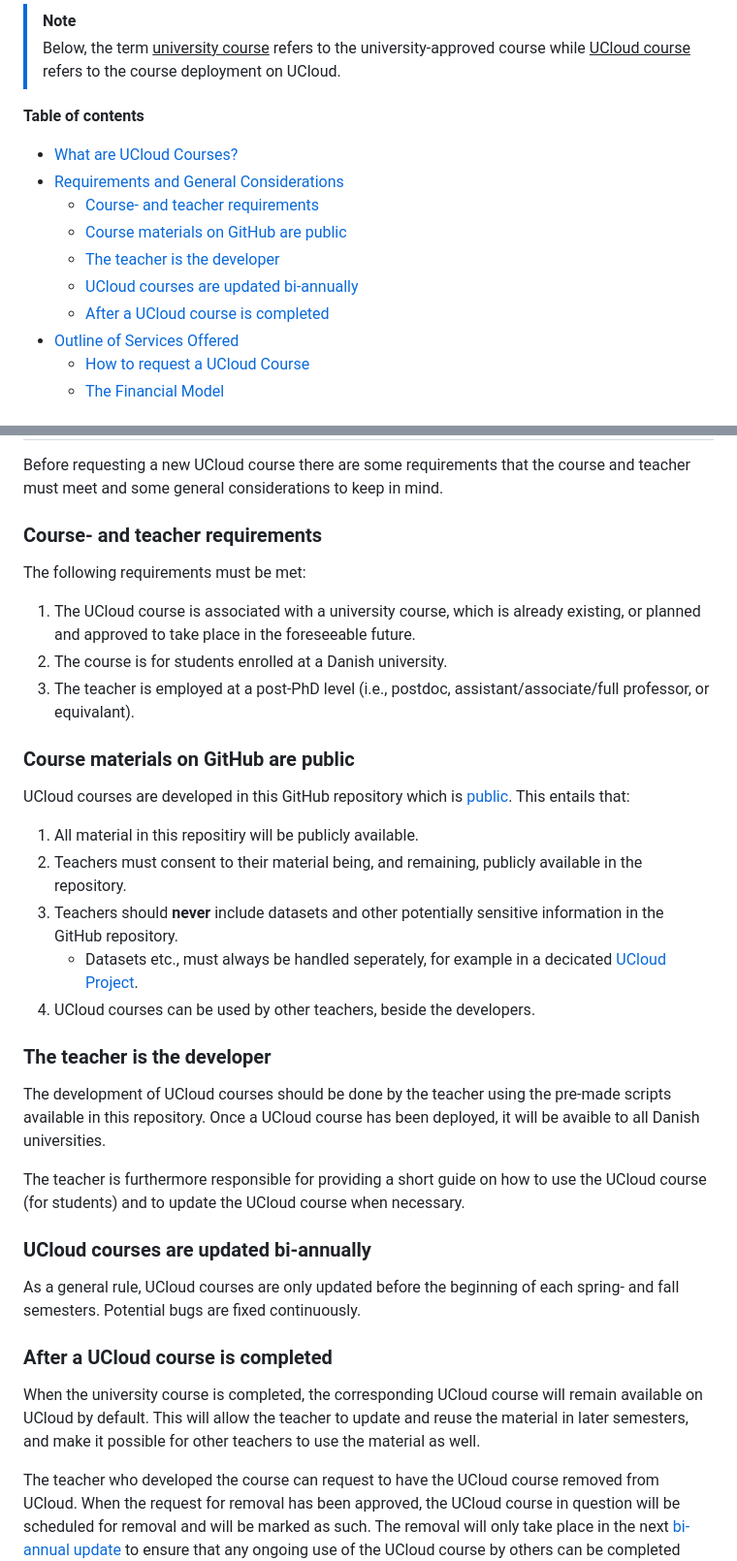
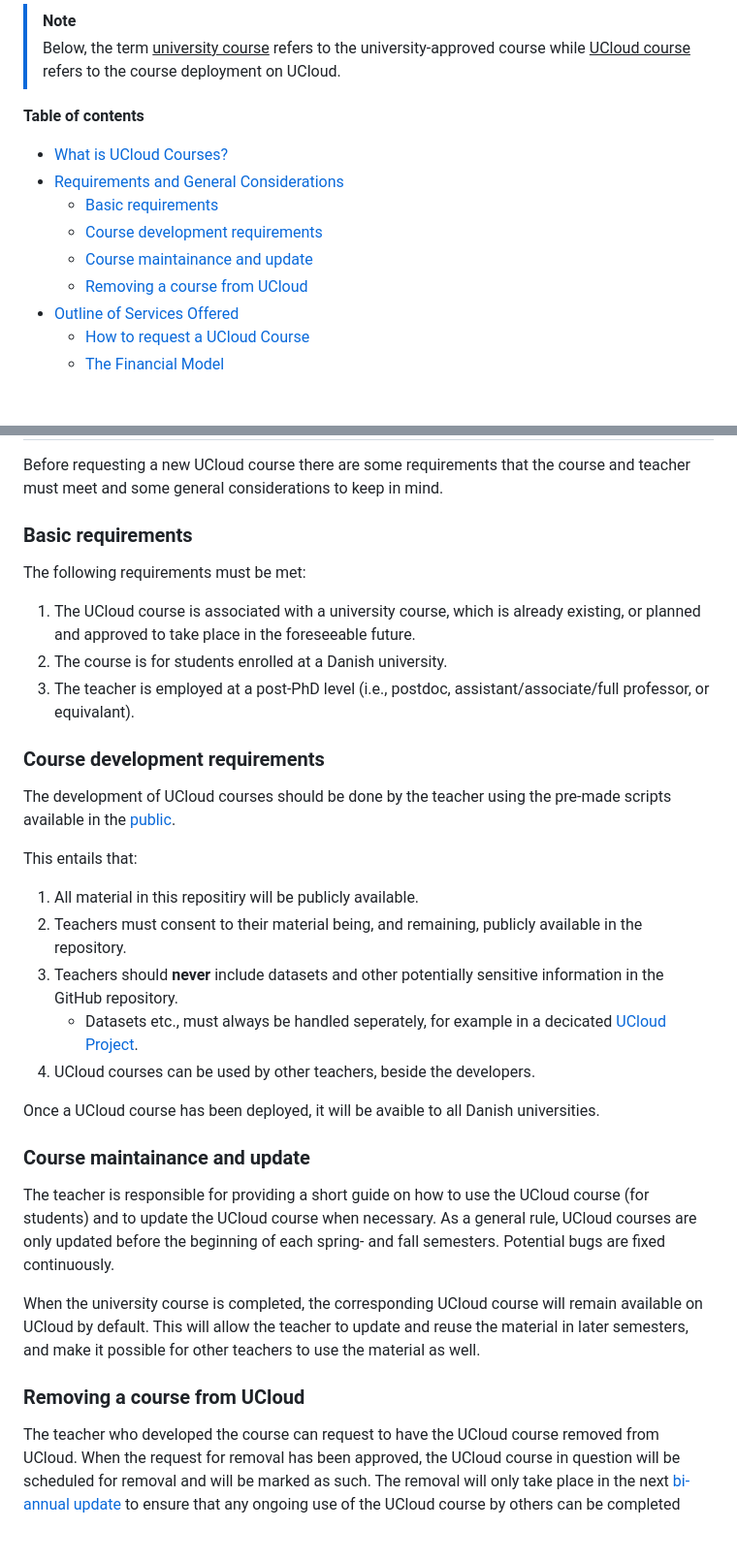
Before and after one commit to SDU-eScience/UCloud-Courses, a Markdown page: README.md, 2 parts joined by grey strips. Shown at 97% size. GitHub-like rendering; blank space fills up the shorter version.

```diff
--- a/README.md
+++ b/README.md
@@ -9,13 +9,12 @@ Please read this document in full before requesting a UCloud course.
 
 **Table of contents**
 
-- [What are UCloud Courses?](./README.md#what-are-ucloud-courses)
+- [What is UCloud Courses?](./README.md#what-are-ucloud-courses)
 - [Requirements and General Considerations](./README.md#requirements-and-general-considerations)
-    - [Course- and teacher requirements](./README.md#course--and-teacher-requirements)
-    - [Course materials on GitHub are public](./README.md#course-materials-on-github-are-public)
-    - [The teacher is the developer](./README.md#the-teacher-is-the-developer)
-    - [UCloud courses are updated bi-annually](./README.md#ucloud-courses-are-updated-bi-annually)
-    - [After a UCloud course is completed](./README.md#after-a-ucloud-course-is-completed)
+    - [Basic requirements](./README.md#basic-requirements)
+    - [Course development requirements](./README.md#course-development-requirements)
+    - [Course maintainance and update](./README.md#course-maintainance-and-update)
+    - [Removing a course from UCloud](./README.md#after-a-ucloud-course-is-completed)
 - [Outline of Services Offered](./README.md#outline-of-services-offered)
     - [How to request a UCloud Course](./README.md#how-to-request-a-ucloud-course)
     - [The Financial Model](./README.md#the-financial-model)
@@ -33,7 +32,7 @@ Once a UCloud course has been deployed it will be available under the *Courses*
 
 Before requesting  a new UCloud course there are some requirements that the course and teacher must meet and some general considerations to keep in mind.
 
-### Course- and teacher requirements
+### Basic requirements
 
 The following requirements must be met:
 
@@ -41,9 +40,11 @@ The following requirements must be met:
 2. The course is for students enrolled at a Danish university.
 3. The teacher is employed at a post-PhD level (i.e., postdoc, assistant/associate/full professor, or equivalant).
 
-### Course materials on GitHub are public
+### Course development requirements
 
-UCloud courses are developed in this GitHub repository which is [public](https://docs.github.com/en/repositories/creating-and-managing-repositories/about-repositories#about-repository-visibility). This entails that:
+The development of UCloud courses should be done by the teacher using the pre-made scripts available in the [public](https://docs.github.com/en/repositories/creating-and-managing-repositories/about-repositories#about-repository-visibility).
+
+This entails that:
 
 1. All material in this repositiry will be publicly available.
 2. Teachers must consent to their material being, and remaining, publicly available in the repository.
@@ -51,19 +52,16 @@ UCloud courses are developed in this GitHub repository which is [public](https:/
     - Datasets etc., must always be handled seperately, for example in a decicated [UCloud Project](https://docs.cloud.sdu.dk/guide/project-intro.html).
 4. UCloud courses can be used by other teachers, beside the developers.
 
-### The teacher is the developer
+Once a UCloud course has been deployed, it will be avaible to all Danish universities.
 
-The development of UCloud courses should be done by the teacher using the pre-made scripts available in this repository. Once a UCloud course has been deployed, it will be avaible to all Danish universities.
+### Course maintainance and update
 
-The teacher is furthermore responsible for providing a short guide on how to use the UCloud course (for students) and to update the UCloud course when necessary.
-
-### UCloud courses are updated bi-annually
-
+The teacher is responsible for providing a short guide on how to use the UCloud course (for students) and to update the UCloud course when necessary.
 As a general rule, UCloud courses are only updated before the beginning of each spring- and fall semesters. Potential bugs are fixed continuously.
 
-### After a UCloud course is completed
+When the university course is completed, the corresponding UCloud course will remain available on UCloud by default. This will allow the teacher to update and reuse the material in later semesters, and make it possible for other teachers to use the material as well.
 
-When the university course is completed, the corresponding UCloud course will remain available on UCloud by default. This will allow the teacher to update and reuse the material in later semesters, and make it possible for other teachers to use the material as well.
+### Removing a course from UCloud
 
 The teacher who developed the course can request to have the UCloud course removed from UCloud. When the request for removal has been approved, the UCloud course in question will be scheduled for removal and will be marked as such. The removal will only take place in the next [bi-annual update](#ucloud-courses-are-updated-bi-annually) to ensure that any ongoing use of the UCloud course by others can be completed before the removal.
 
```
Also changed, not shown: other parts of README.md (+5 -8 lines).
